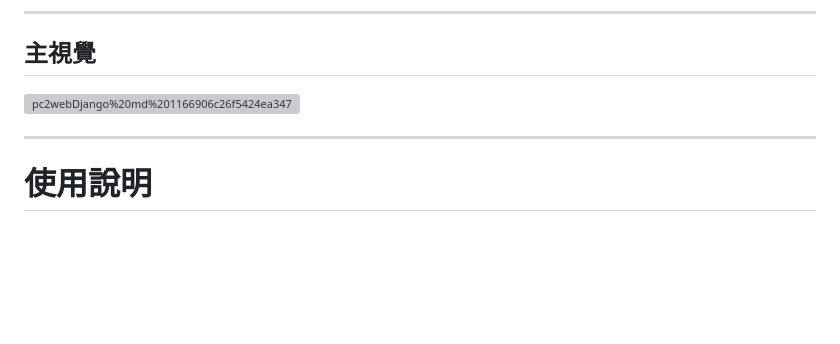
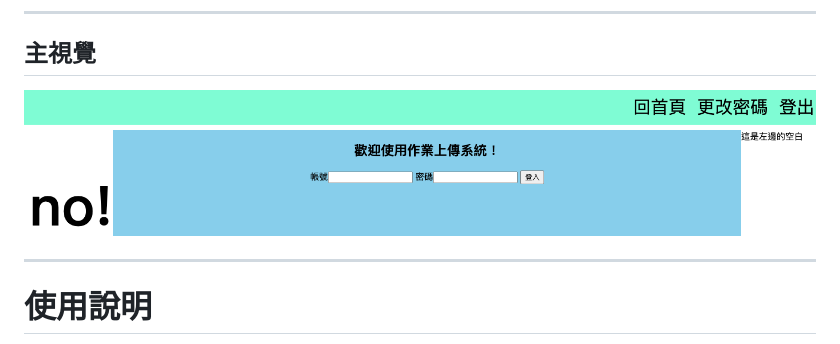
Before and after one commit to RayLin9981/pc2webDjango, a Markdown page: README.md, the part around the change. Drawn GitHub-style; pictures changed too: image/view1.png (added); blank space fills up the shorter version; grey boxes are pictures that could not be loaded.

Commit message:
test image

```diff
--- a/README.md
+++ b/README.md
@@ -27,7 +27,7 @@
 
 ## 主視覺
 
-![pc2webDjango%20md%201166906c26f5424ea34740e05e09b164/%E6%88%AA%E5%9C%96_2021-07-25_%E4%B8%8A%E5%8D%881.03.04.png](pc2webDjango%20md%201166906c26f5424ea34740e05e09b164/%E6%88%AA%E5%9C%96_2021-07-25_%E4%B8%8A%E5%8D%881.03.04.png)
+![image/view1.png](image/view1.png)
 
 ---
 
```
